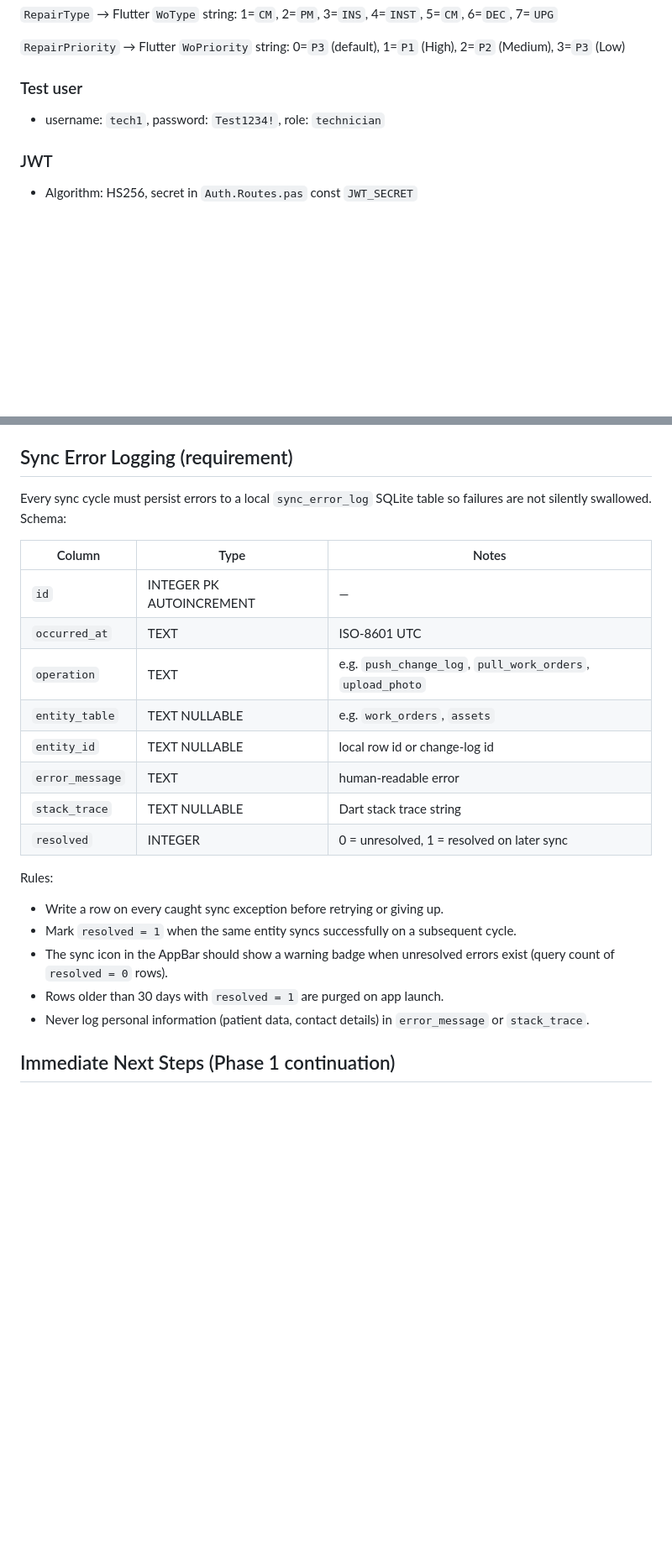
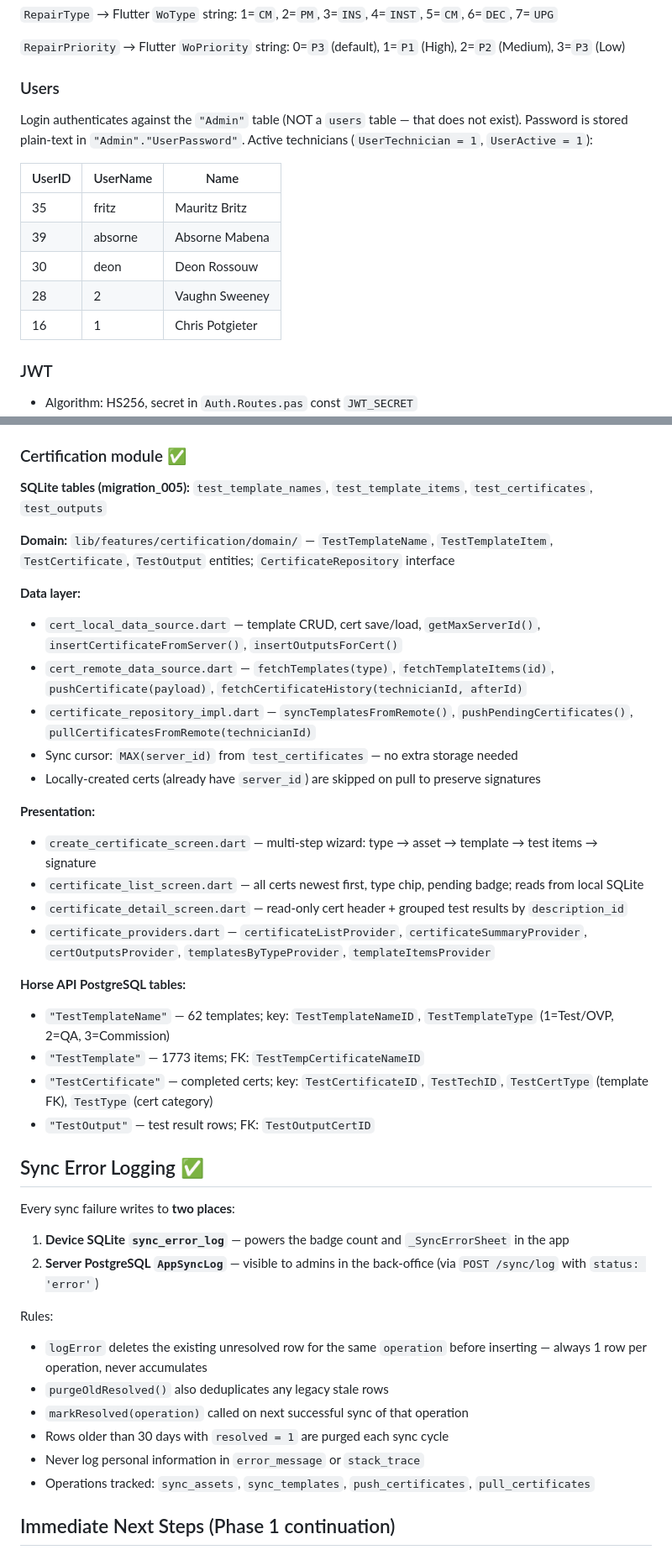
Before and after one commit to MorphineLLF/stat_trac_technical_mobile, a Markdown page: CLAUDE.md, 2 parts joined by grey strips. Shown at 84% size. GitHub-like rendering; blank space fills up the shorter version.

Commit message:
docs: update CLAUDE.md — cert module, DB v5, correct users, Horse API endpoints, sync pipeline

```diff
--- a/CLAUDE.md
+++ b/CLAUDE.md
@@ -353,8 +387,17 @@ All table and column names are PascalCase and must be double-quoted in SQL.
 
 `RepairPriority` → Flutter `WoPriority` string: 0=`P3` (default), 1=`P1` (High), 2=`P2` (Medium), 3=`P3` (Low)
 
-### Test user
-- username: `tech1`, password: `Test1234!`, role: `technician`
+### Users
+
+Login authenticates against the `"Admin"` table (NOT a `users` table — that does not exist). Password is stored plain-text in `"Admin"."UserPassword"`. Active technicians (`UserTechnician = 1`, `UserActive = 1`):
+
+| UserID | UserName | Name |
+|---|---|---|
+| 35 | fritz | Mauritz Britz |
+| 39 | absorne | Absorne Mabena |
+| 30 | deon | Deon Rossouw |
+| 28 | 2 | Vaughn Sweeney |
+| 16 | 1 | Chris Potgieter |
 
 ### JWT
 - Algorithm: HS256, secret in `Auth.Routes.pas` const `JWT_SECRET`
@@ -386,27 +429,44 @@ All table and column names are PascalCase and must be double-quoted in SQL.
 - `dashboard_providers.dart` — PM Work Order count is hardcoded `0`; wire real query once PM tables exist (Phase 2)
 - `android/build.gradle.kts` — remove `isar_flutter_libs` AGP 8.x namespace patch once `offline_sync_kit` upgrades past `isar_flutter_libs 3.1.0+1`
 
-## Sync Error Logging (requirement)
+### Certification module ✅
 
-Every sync cycle must persist errors to a local `sync_error_log` SQLite table so failures are not silently swallowed. Schema:
+**SQLite tables (migration_005):** `test_template_names`, `test_template_items`, `test_certificates`, `test_outputs`
 
-| Column | Type | Notes |
-|---|---|---|
-| `id` | INTEGER PK AUTOINCREMENT | — |
-| `occurred_at` | TEXT | ISO-8601 UTC |
-| `operation` | TEXT | e.g. `push_change_log`, `pull_work_orders`, `upload_photo` |
-| `entity_table` | TEXT NULLABLE | e.g. `work_orders`, `assets` |
-| `entity_id` | TEXT NULLABLE | local row id or change-log id |
-| `error_message` | TEXT | human-readable error |
-| `stack_trace` | TEXT NULLABLE | Dart stack trace string |
-| `resolved` | INTEGER | 0 = unresolved, 1 = resolved on later sync |
+**Domain:** `lib/features/certification/domain/` — `TestTemplateName`, `TestTemplateItem`, `TestCertificate`, `TestOutput` entities; `CertificateRepository` interface
+
+**Data layer:**
+- `cert_local_data_source.dart` — template CRUD, cert save/load, `getMaxServerId()`, `insertCertificateFromServer()`, `insertOutputsForCert()`
+- `cert_remote_data_source.dart` — `fetchTemplates(type)`, `fetchTemplateItems(id)`, `pushCertificate(payload)`, `fetchCertificateHistory(technicianId, afterId)`
+- `certificate_repository_impl.dart` — `syncTemplatesFromRemote()`, `pushPendingCertificates()`, `pullCertificatesFromRemote(technicianId)`
+- Sync cursor: `MAX(server_id)` from `test_certificates` — no extra storage needed
+- Locally-created certs (already have `server_id`) are skipped on pull to preserve signatures
+
+**Presentation:**
+- `create_certificate_screen.dart` — multi-step wizard: type → asset → template → test items → signature
+- `certificate_list_screen.dart` — all certs newest first, type chip, pending badge; reads from local SQLite
+- `certificate_detail_screen.dart` — read-only cert header + grouped test results by `description_id`
+- `certificate_providers.dart` — `certificateListProvider`, `certificateSummaryProvider`, `certOutputsProvider`, `templatesByTypeProvider`, `templateItemsProvider`
+
+**Horse API PostgreSQL tables:**
+- `"TestTemplateName"` — 62 templates; key: `TestTemplateNameID`, `TestTemplateType` (1=Test/OVP, 2=QA, 3=Commission)
+- `"TestTemplate"` — 1773 items; FK: `TestTempCertificateNameID`
+- `"TestCertificate"` — completed certs; key: `TestCertificateID`, `TestTechID`, `TestCertType` (template FK), `TestType` (cert category)
+- `"TestOutput"` — test result rows; FK: `TestOutputCertID`
+
+## Sync Error Logging ✅
+
+Every sync failure writes to **two places**:
+1. **Device SQLite `sync_error_log`** — powers the badge count and `_SyncErrorSheet` in the app
+2. **Server PostgreSQL `AppSyncLog`** — visible to admins in the back-office (via `POST /sync/log` with `status: 'error'`)
 
 Rules:
-- Write a row on every caught sync exception before retrying or giving up.
-- Mark `resolved = 1` when the same entity syncs successfully on a subsequent cycle.
-- The sync icon in the AppBar should show a warning badge when unresolved errors exist (query count of `resolved = 0` rows).
-- Rows older than 30 days with `resolved = 1` are purged on app launch.
-- Never log personal information (patient data, contact details) in `error_message` or `stack_trace`.
+- `logError` deletes the existing unresolved row for the same `operation` before inserting — always 1 row per operation, never accumulates
+- `purgeOldResolved()` also deduplicates any legacy stale rows
+- `markResolved(operation)` called on next successful sync of that operation
+- Rows older than 30 days with `resolved = 1` are purged each sync cycle
+- Never log personal information in `error_message` or `stack_trace`
+- Operations tracked: `sync_assets`, `sync_templates`, `push_certificates`, `pull_certificates`
 
 ## Immediate Next Steps (Phase 1 continuation)
 
```
Also changed, not shown: other parts of CLAUDE.md (+49 -15 lines).
